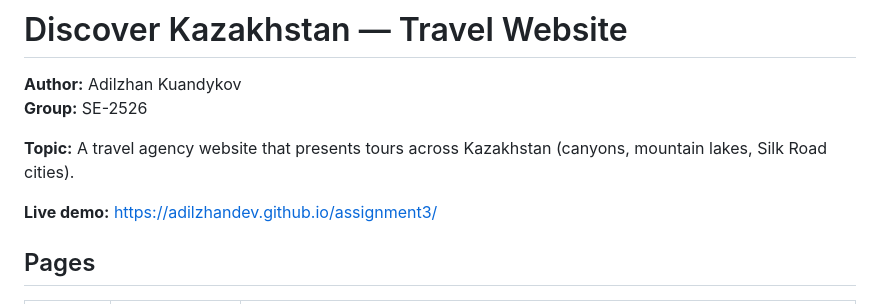
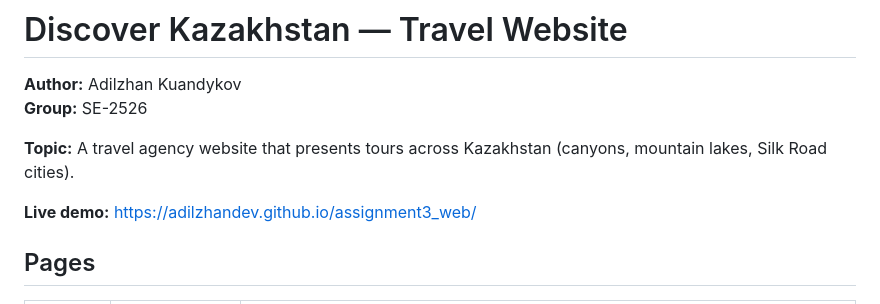
Before and after one commit to adilzhandev/assignment3_web, a Markdown page: README.md, the part around the change. Rendered like a GitHub page.

```diff
--- a/README.md
+++ b/README.md
@@ -5,7 +5,7 @@
 
 **Topic:** A travel agency website that presents tours across Kazakhstan (canyons, mountain lakes, Silk Road cities).
 
-**Live demo:** https://adilzhandev.github.io/assignment3/
+**Live demo:** https://adilzhandev.github.io/assignment3_web/
 
 ## Pages
 | Page | File | What it shows |
```
